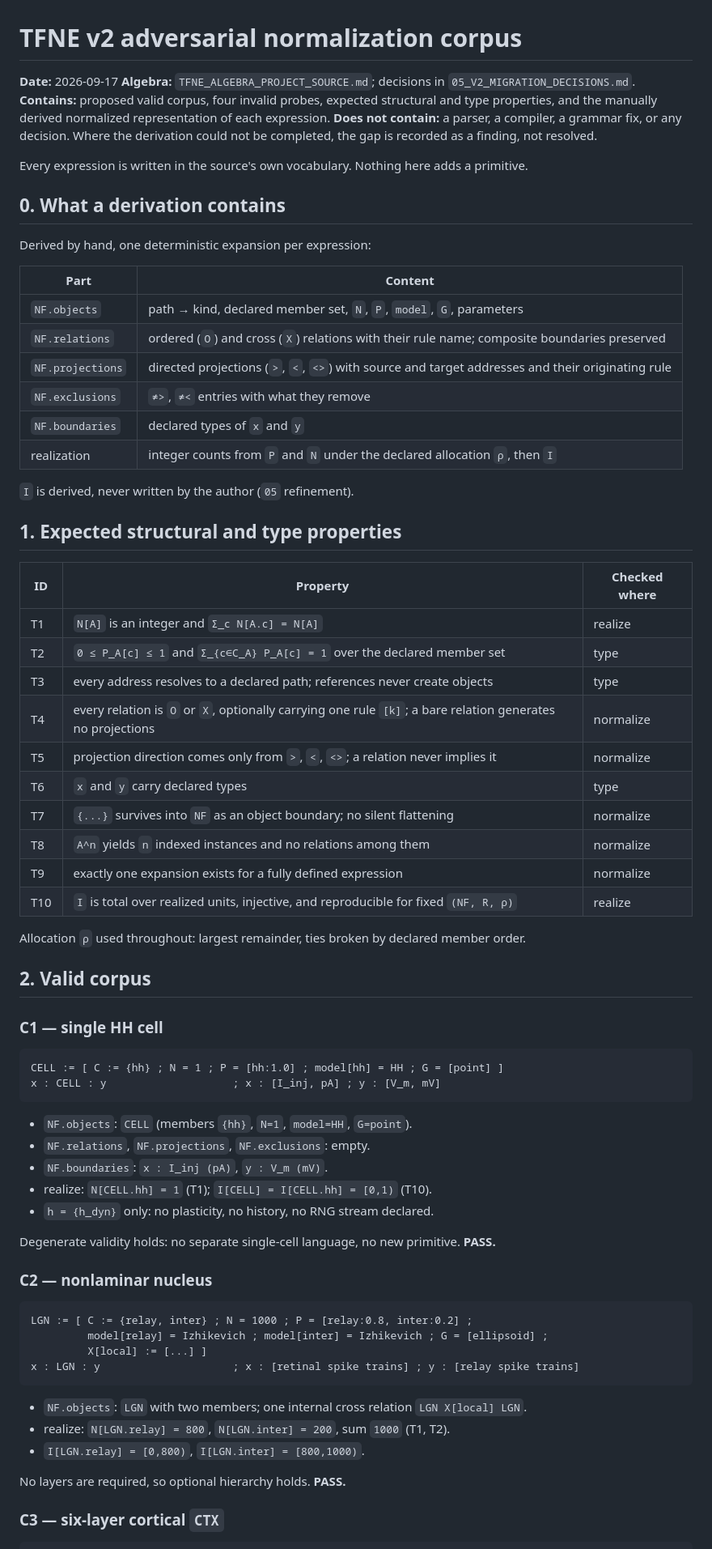
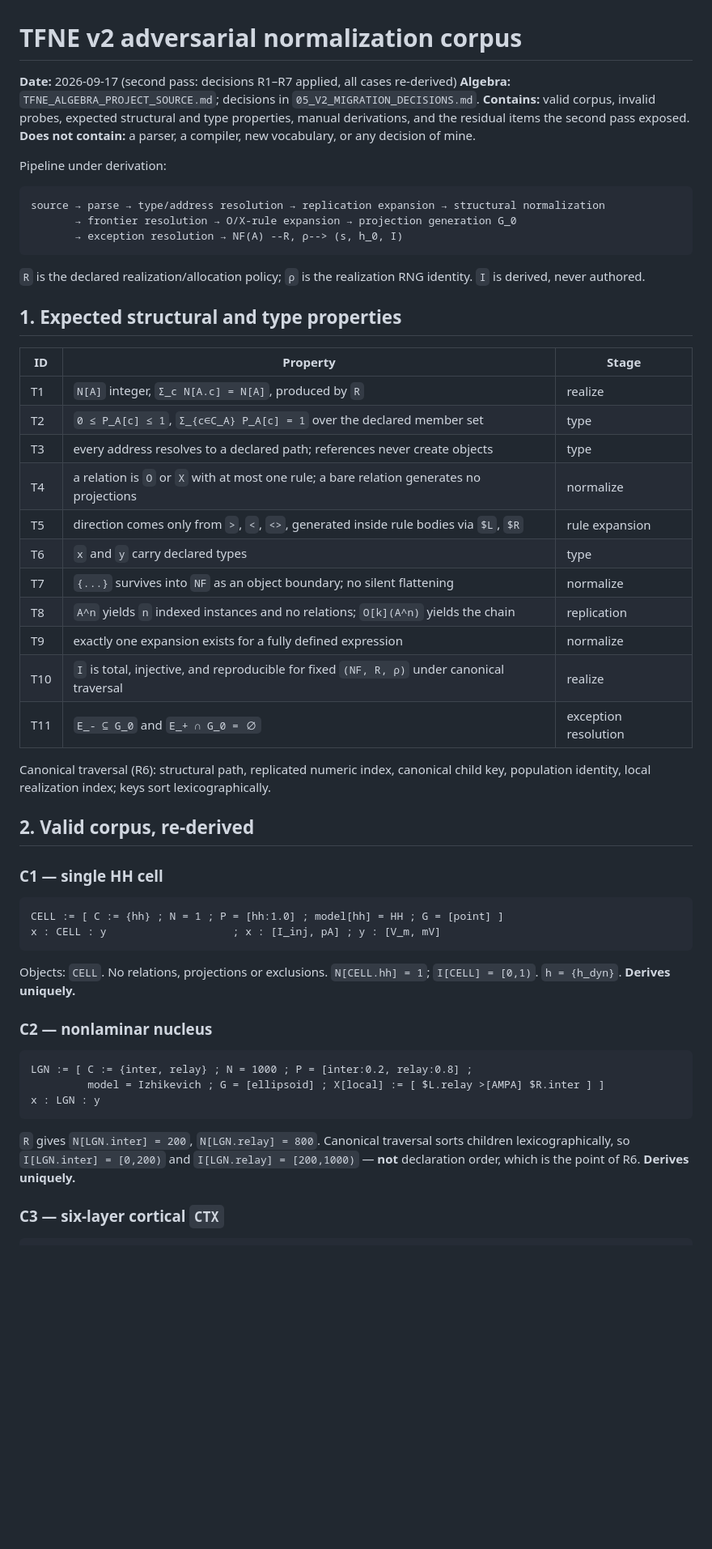
Before and after one commit to HNXJ/jomission, a Markdown page: docs/tfne/06_V2_ADVERSARIAL_CORPUS.md, the part around one of its changes. Shown at 81% size. GitHub-like rendering; blank space fills up the shorter version.

````diff
--- a/docs/tfne/06_V2_ADVERSARIAL_CORPUS.md
+++ b/docs/tfne/06_V2_ADVERSARIAL_CORPUS.md
@@ -1,47 +1,42 @@
 # TFNE v2 adversarial normalization corpus
 
-**Date:** 2026-09-17
+**Date:** 2026-09-17 (second pass: decisions R1–R7 applied, all cases re-derived)
 **Algebra:** `TFNE_ALGEBRA_PROJECT_SOURCE.md`; decisions in `05_V2_MIGRATION_DECISIONS.md`.
-**Contains:** proposed valid corpus, four invalid probes, expected structural and type
-properties, and the manually derived normalized representation of each expression.
-**Does not contain:** a parser, a compiler, a grammar fix, or any decision. Where the
-derivation could not be completed, the gap is recorded as a finding, not resolved.
+**Contains:** valid corpus, invalid probes, expected structural and type properties, manual
+derivations, and the residual items the second pass exposed.
+**Does not contain:** a parser, a compiler, new vocabulary, or any decision of mine.
 
-Every expression is written in the source's own vocabulary. Nothing here adds a primitive.
+Pipeline under derivation:
 
-## 0. What a derivation contains
+```text
+source → parse → type/address resolution → replication expansion → structural normalization
+       → frontier resolution → O/X-rule expansion → projection generation G_0
+       → exception resolution → NF(A) --R, ρ--> (s, h_0, I)
+```
 
-Derived by hand, one deterministic expansion per expression:
-
-| Part | Content |
-|---|---|
-| `NF.objects` | path → kind, declared member set, `N`, `P`, `model`, `G`, parameters |
-| `NF.relations` | ordered (`O`) and cross (`X`) relations with their rule name; composite boundaries preserved |
-| `NF.projections` | directed projections (`>`, `<`, `<>`) with source and target addresses and their originating rule |
-| `NF.exclusions` | `≠>`, `≠<` entries with what they remove |
-| `NF.boundaries` | declared types of `x` and `y` |
-| realization | integer counts from `P` and `N` under the declared allocation `ρ`, then `I` |
-
-`I` is derived, never written by the author (`05` refinement).
+`R` is the declared realization/allocation policy; `ρ` is the realization RNG identity.
+`I` is derived, never authored.
 
 ## 1. Expected structural and type properties
 
-| ID | Property | Checked where |
+| ID | Property | Stage |
 |---|---|---|
-| T1 | `N[A]` is an integer and `Σ_c N[A.c] = N[A]` | realize |
-| T2 | `0 ≤ P_A[c] ≤ 1` and `Σ_{c∈C_A} P_A[c] = 1` over the declared member set | type |
+| T1 | `N[A]` integer, `Σ_c N[A.c] = N[A]`, produced by `R` | realize |
+| T2 | `0 ≤ P_A[c] ≤ 1`, `Σ_{c∈C_A} P_A[c] = 1` over the declared member set | type |
 | T3 | every address resolves to a declared path; references never create objects | type |
-| T4 | every relation is `O` or `X`, optionally carrying one rule `[k]`; a bare relation generates no projections | normalize |
-| T5 | projection direction comes only from `>`, `<`, `<>`; a relation never implies it | normalize |
+| T4 | a relation is `O` or `X` with at most one rule; a bare relation generates no projections | normalize |
+| T5 | direction comes only from `>`, `<`, `<>`, generated inside rule bodies via `$L`, `$R` | rule expansion |
 | T6 | `x` and `y` carry declared types | type |
 | T7 | `{...}` survives into `NF` as an object boundary; no silent flattening | normalize |
-| T8 | `A^n` yields `n` indexed instances and no relations among them | normalize |
+| T8 | `A^n` yields `n` indexed instances and no relations; `O[k](A^n)` yields the chain | replication |
 | T9 | exactly one expansion exists for a fully defined expression | normalize |
-| T10 | `I` is total over realized units, injective, and reproducible for fixed `(NF, R, ρ)` | realize |
+| T10 | `I` is total, injective, and reproducible for fixed `(NF, R, ρ)` under canonical traversal | realize |
+| T11 | `E_- ⊆ G_0` and `E_+ ∩ G_0 = ∅` | exception resolution |
 
-Allocation `ρ` used throughout: largest remainder, ties broken by declared member order.
+Canonical traversal (R6): structural path, replicated numeric index, canonical child key,
+population identity, local realization index; keys sort lexicographically.
 
-## 2. Valid corpus
+## 2. Valid corpus, re-derived
 
 ### C1 — single HH cell
 
@@ -50,28 +45,20 @@ CELL := [ C := {hh} ; N = 1 ; P = [hh:1.0] ; model[hh] = HH ; G = [point] ]
 x : CELL : y                    ; x : [I_inj, pA] ; y : [V_m, mV]
 ```
 
-- `NF.objects`: `CELL` (members `{hh}`, `N=1`, `model=HH`, `G=point`).
-- `NF.relations`, `NF.projections`, `NF.exclusions`: empty.
-- `NF.boundaries`: `x : I_inj (pA)`, `y : V_m (mV)`.
-- realize: `N[CELL.hh] = 1` (T1); `I[CELL] = I[CELL.hh] = [0,1)` (T10).
-- `h = {h_dyn}` only: no plasticity, no history, no RNG stream declared.
-
-Degenerate validity holds: no separate single-cell language, no new primitive. **PASS.**
+Objects: `CELL`. No relations, projections or exclusions. `N[CELL.hh] = 1`;
+`I[CELL] = [0,1)`. `h = {h_dyn}`. **Derives uniquely.**
 
 ### C2 — nonlaminar nucleus
 
 ```text
-LGN := [ C := {relay, inter} ; N = 1000 ; P = [relay:0.8, inter:0.2] ;
-         model[relay] = Izhikevich ; model[inter] = Izhikevich ; G = [ellipsoid] ;
-         X[local] := [...] ]
-x : LGN : y                     ; x : [retinal spike trains] ; y : [relay spike trains]
+LGN := [ C := {inter, relay} ; N = 1000 ; P = [inter:0.2, relay:0.8] ;
+         model = Izhikevich ; G = [ellipsoid] ; X[local] := [ $L.relay >[AMPA] $R.inter ] ]
+x : LGN : y
 ```
 
-- `NF.objects`: `LGN` with two members; one internal cross relation `LGN X[local] LGN`.
-- realize: `N[LGN.relay] = 800`, `N[LGN.inter] = 200`, sum `1000` (T1, T2).
-- `I[LGN.relay] = [0,800)`, `I[LGN.inter] = [800,1000)`.
-
-No layers are required, so optional hierarchy holds. **PASS.**
+`R` gives `N[LGN.inter] = 200`, `N[LGN.relay] = 800`. Canonical traversal sorts children
+lexicographically, so `I[LGN.inter] = [0,200)` and `I[LGN.relay] = [200,1000)` — **not**
+declaration order, which is the point of R6. **Derives uniquely.**
 
 ### C3 — six-layer cortical `CTX`
 
````
Also changed, not shown: other parts of docs/tfne/06_V2_ADVERSARIAL_CORPUS.md (+94 -81 lines), docs/tfne/05_V2_MIGRATION_DECISIONS.md (+33 -0 lines).
